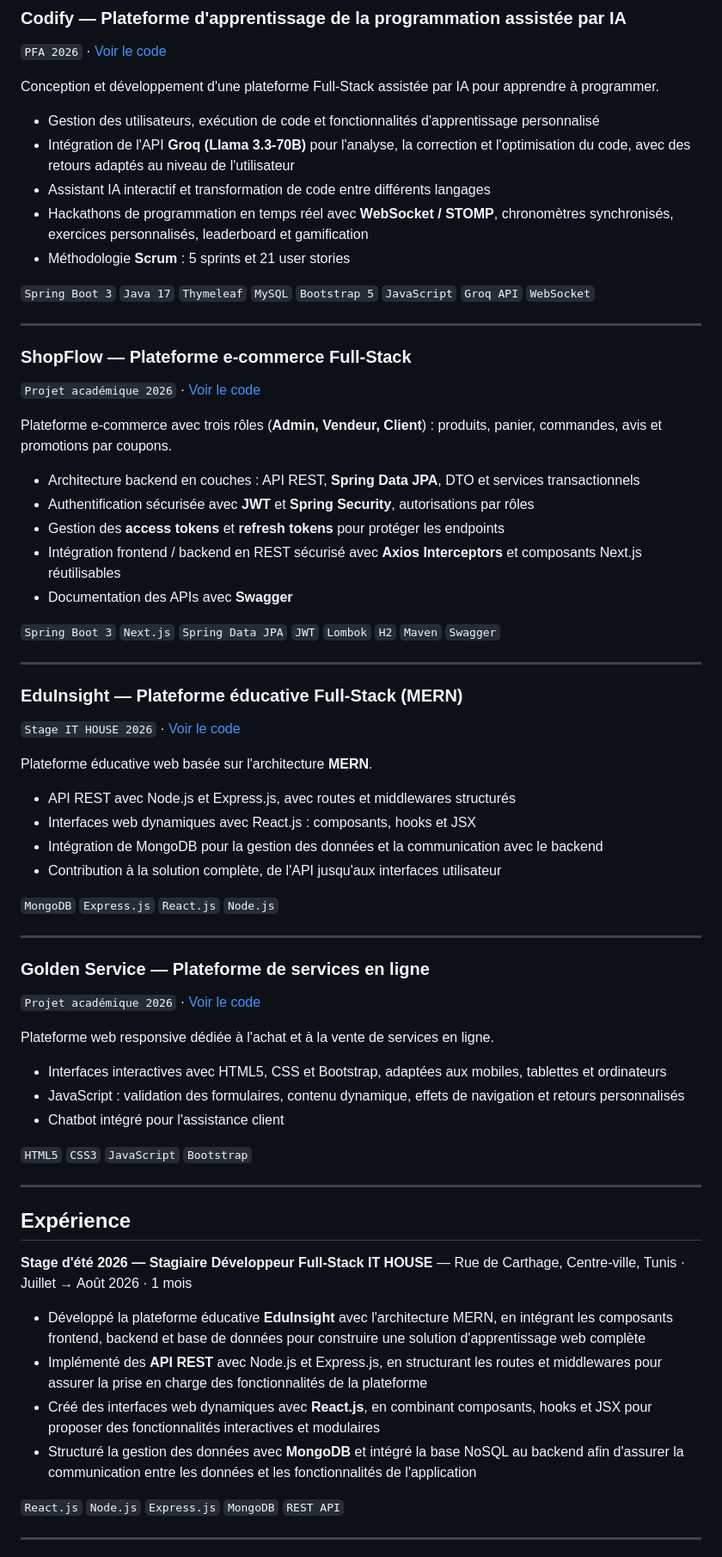
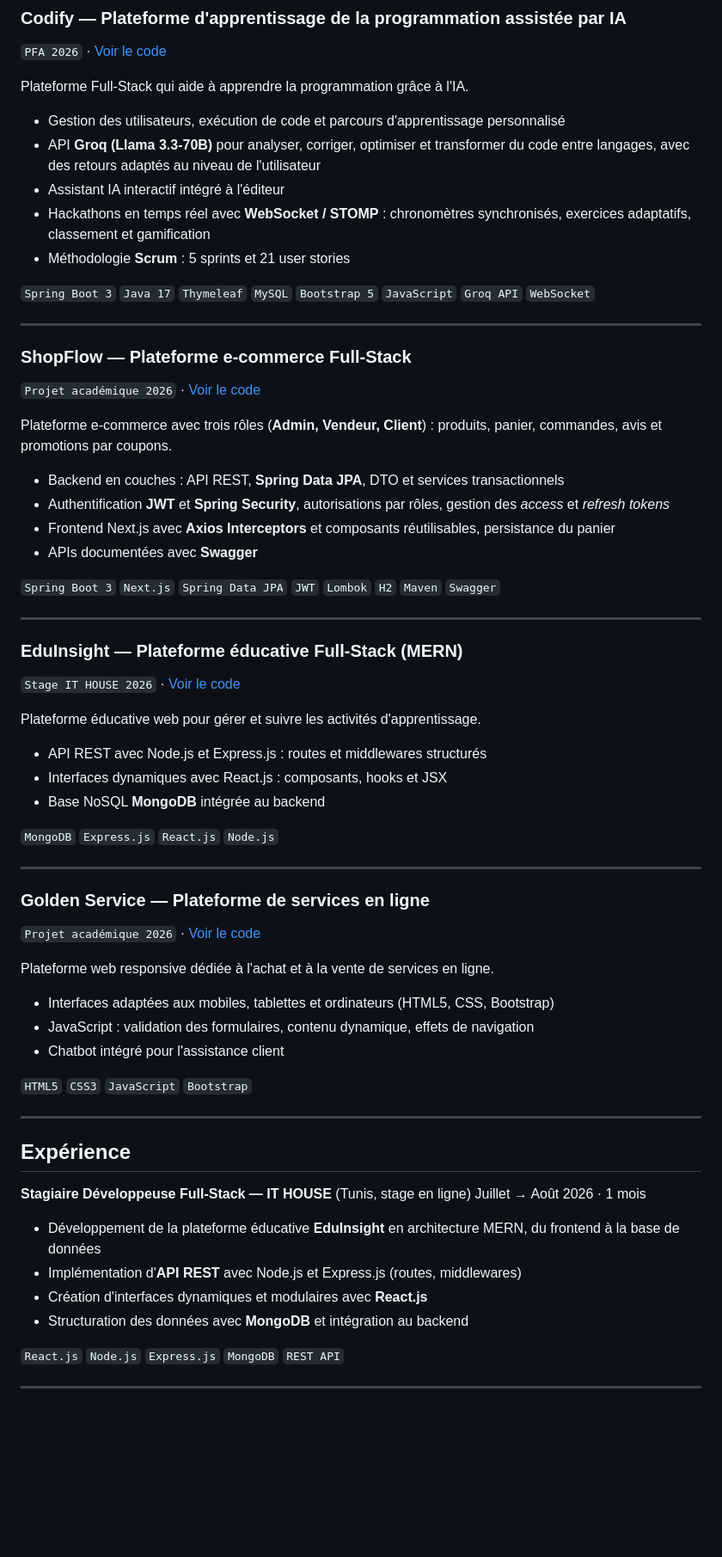
Before and after one commit to Ibtihel-Gritli/Ibtihel-Gritl, a Markdown page: README.md, the part around one of its changes. Shown at 86% size. Drawn GitHub-style; blank space fills up the shorter version.

```diff
--- a/README.md
+++ b/README.md
@@ -60,12 +55,12 @@ Je développe des solutions Full-Stack avec **React.js, Next.js, JavaScript, Nod
 ### Codify — Plateforme d'apprentissage de la programmation assistée par IA
 `PFA 2026` · [Voir le code](https://github.com/Ibtihel-Gritli/Codify)
 
-Conception et développement d'une plateforme Full-Stack assistée par IA pour apprendre à programmer.
+Plateforme Full-Stack qui aide à apprendre la programmation grâce à l'IA.
 
-- Gestion des utilisateurs, exécution de code et fonctionnalités d'apprentissage personnalisé
-- Intégration de l'API **Groq (Llama 3.3-70B)** pour l'analyse, la correction et l'optimisation du code, avec des retours adaptés au niveau de l'utilisateur
-- Assistant IA interactif et transformation de code entre différents langages
-- Hackathons de programmation en temps réel avec **WebSocket / STOMP**, chronomètres synchronisés, exercices personnalisés, leaderboard et gamification
+- Gestion des utilisateurs, exécution de code et parcours d'apprentissage personnalisé
+- API **Groq (Llama 3.3-70B)** pour analyser, corriger, optimiser et transformer du code entre langages, avec des retours adaptés au niveau de l'utilisateur
+- Assistant IA interactif intégré à l'éditeur
+- Hackathons en temps réel avec **WebSocket / STOMP** : chronomètres synchronisés, exercices adaptatifs, classement et gamification
 - Méthodologie **Scrum** : 5 sprints et 21 user stories
 
 `Spring Boot 3` `Java 17` `Thymeleaf` `MySQL` `Bootstrap 5` `JavaScript` `Groq API` `WebSocket`
@@ -77,11 +72,10 @@ Conception et développement d'une plateforme Full-Stack assistée par IA pour a
 
 Plateforme e-commerce avec trois rôles (**Admin, Vendeur, Client**) : produits, panier, commandes, avis et promotions par coupons.
 
-- Architecture backend en couches : API REST, **Spring Data JPA**, DTO et services transactionnels
-- Authentification sécurisée avec **JWT** et **Spring Security**, autorisations par rôles
-- Gestion des **access tokens** et **refresh tokens** pour protéger les endpoints
-- Intégration frontend / backend en REST sécurisé avec **Axios Interceptors** et composants Next.js réutilisables
-- Documentation des APIs avec **Swagger**
+- Backend en couches : API REST, **Spring Data JPA**, DTO et services transactionnels
+- Authentification **JWT** et **Spring Security**, autorisations par rôles, gestion des *access* et *refresh tokens*
+- Frontend Next.js avec **Axios Interceptors** et composants réutilisables, persistance du panier
+- APIs documentées avec **Swagger**
 
 `Spring Boot 3` `Next.js` `Spring Data JPA` `JWT` `Lombok` `H2` `Maven` `Swagger`
 
@@ -90,12 +84,11 @@ Plateforme e-commerce avec trois rôles (**Admin, Vendeur, Client**) : produits,
 ### EduInsight — Plateforme éducative Full-Stack (MERN)
 `Stage IT HOUSE 2026` · [Voir le code](https://github.com/Ibtihel-Gritli/EduInsight)
 
-Plateforme éducative web basée sur l'architecture **MERN**.
+Plateforme éducative web pour gérer et suivre les activités d'apprentissage.
 
-- API REST avec Node.js et Express.js, avec routes et middlewares structurés
-- Interfaces web dynamiques avec React.js : composants, hooks et JSX
-- Intégration de MongoDB pour la gestion des données et la communication avec le backend
-- Contribution à la solution complète, de l'API jusqu'aux interfaces utilisateur
+- API REST avec Node.js et Express.js : routes et middlewares structurés
+- Interfaces dynamiques avec React.js : composants, hooks et JSX
+- Base NoSQL **MongoDB** intégrée au backend
 
 `MongoDB` `Express.js` `React.js` `Node.js`
 
@@ -106,8 +99,8 @@ Plateforme éducative web basée sur l'architecture **MERN**.
 
 Plateforme web responsive dédiée à l'achat et à la vente de services en ligne.
 
-- Interfaces interactives avec HTML5, CSS et Bootstrap, adaptées aux mobiles, tablettes et ordinateurs
-- JavaScript : validation des formulaires, contenu dynamique, effets de navigation et retours personnalisés
+- Interfaces adaptées aux mobiles, tablettes et ordinateurs (HTML5, CSS, Bootstrap)
+- JavaScript : validation des formulaires, contenu dynamique, effets de navigation
 - Chatbot intégré pour l'assistance client
 
 `HTML5` `CSS3` `JavaScript` `Bootstrap`
@@ -116,13 +109,13 @@ Plateforme web responsive dédiée à l'achat et à la vente de services en lign
 
 ## Expérience
 
-**Stage d'été 2026 — Stagiaire Développeur Full-Stack**
-**IT HOUSE** — Rue de Carthage, Centre-ville, Tunis · Juillet → Août 2026 · 1 mois
+**Stagiaire Développeuse Full-Stack — IT HOUSE** (Tunis, stage en ligne)
+Juillet → Août 2026 · 1 mois
 
-- Développé la plateforme éducative **EduInsight** avec l'architecture MERN, en intégrant les composants frontend, backend et base de données pour construire une solution d'apprentissage web complète
-- Implémenté des **API REST** avec Node.js et Express.js, en structurant les routes et middlewares pour assurer la prise en charge des fonctionnalités de la plateforme
-- Créé des interfaces web dynamiques avec **React.js**, en combinant composants, hooks et JSX pour proposer des fonctionnalités interactives et modulaires
-- Structuré la gestion des données avec **MongoDB** et intégré la base NoSQL au backend afin d'assurer la communication entre les données et les fonctionnalités de l'application
+- Développement de la plateforme éducative **EduInsight** en architecture MERN, du frontend à la base de données
+- Implémentation d'**API REST** avec Node.js et Express.js (routes, middlewares)
+- Création d'interfaces dynamiques et modulaires avec **React.js**
+- Structuration des données avec **MongoDB** et intégration au backend
 
 `React.js` `Node.js` `Express.js` `MongoDB` `REST API`
 
```
Also changed, not shown: other parts of README.md (+50 -64 lines).
